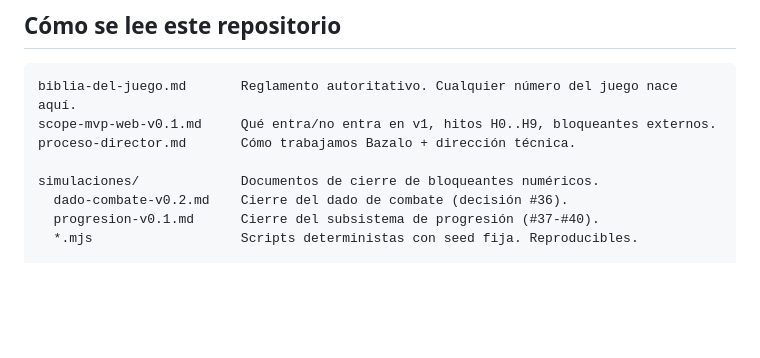
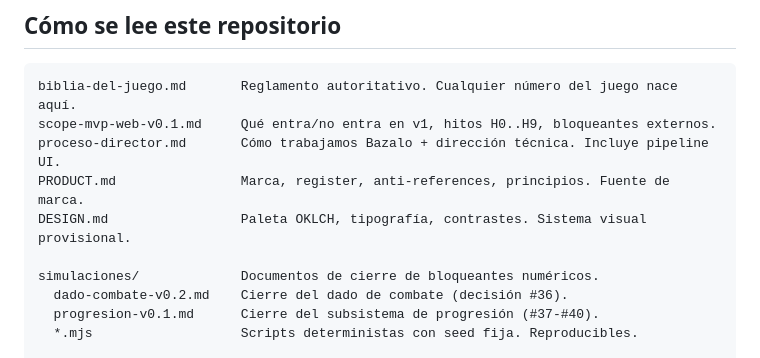
Before and after one commit to bazalowski/ElTeknomoro, a Markdown page: README.md, the part around the change. GitHub-like rendering; blank space fills up the shorter version.

````diff
--- a/README.md
+++ b/README.md
@@ -23,7 +23,9 @@ Para las decisiones de reglamento (atributos, dado de combate, exploración, pro
 ```
 biblia-del-juego.md       Reglamento autoritativo. Cualquier número del juego nace aquí.
 scope-mvp-web-v0.1.md     Qué entra/no entra en v1, hitos H0..H9, bloqueantes externos.
-proceso-director.md       Cómo trabajamos Bazalo + dirección técnica.
+proceso-director.md       Cómo trabajamos Bazalo + dirección técnica. Incluye pipeline UI.
+PRODUCT.md                Marca, register, anti-references, principios. Fuente de marca.
+DESIGN.md                 Paleta OKLCH, tipografía, contrastes. Sistema visual provisional.
 
 simulaciones/             Documentos de cierre de bloqueantes numéricos.
   dado-combate-v0.2.md    Cierre del dado de combate (decisión #36).
````
Also changed, not shown: biblia-del-juego.md (+14 -3 lines), proceso-director.md (+38 -3 lines).
